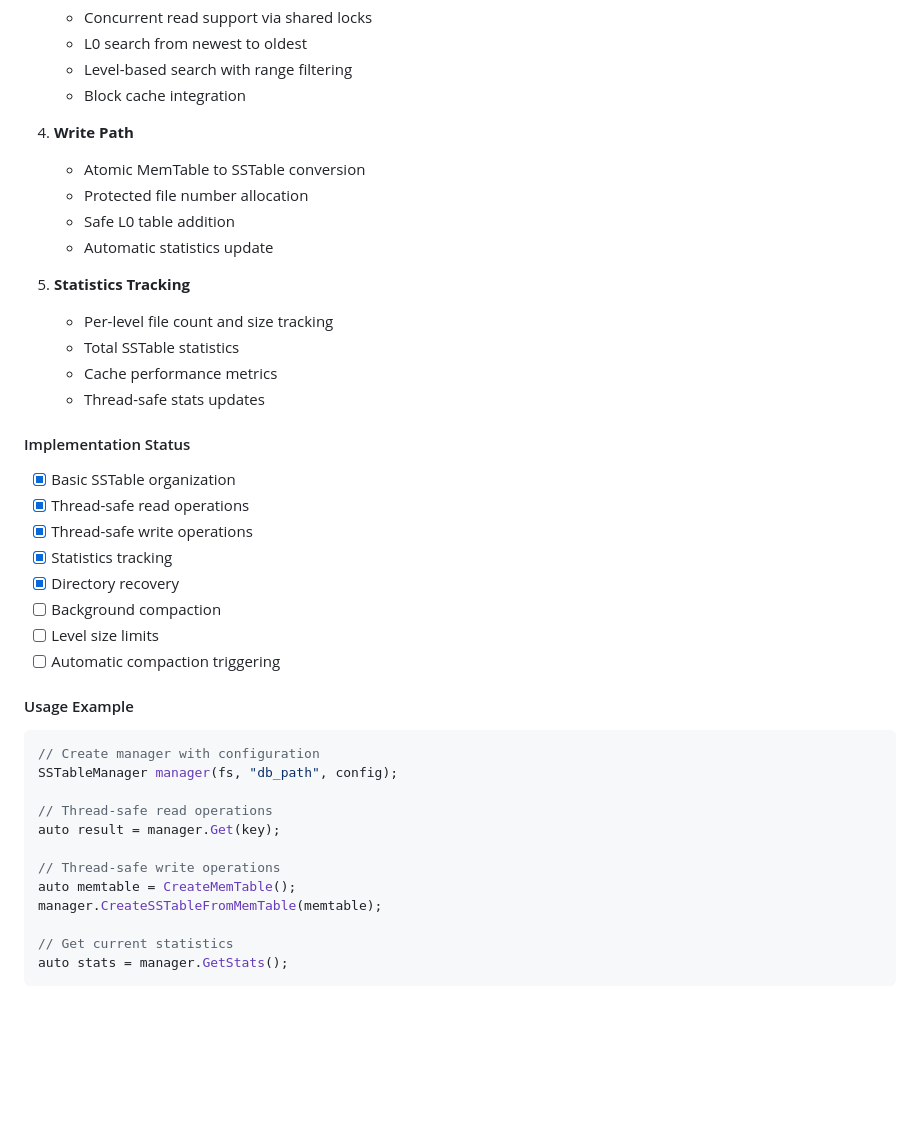
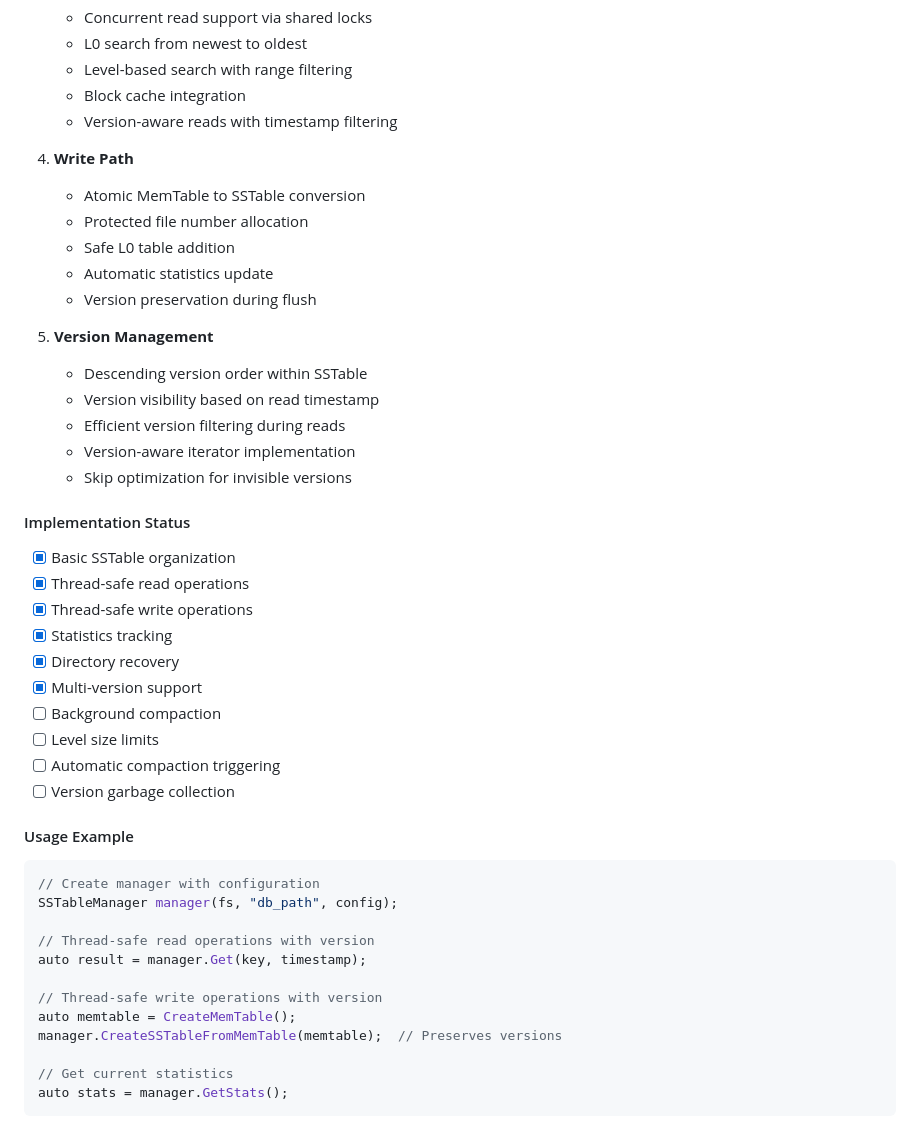
Before and after one commit to plusplusoneplusplus/pondhouse-v2, a Markdown page: src/kv/TODO.md, the part around the change printed below. Rendered like a GitHub page; blank space fills up the shorter version.

Commit message:
docs: update readme and todo

````diff
--- a/src/kv/TODO.md
+++ b/src/kv/TODO.md
@@ -66,18 +70,21 @@ The `SSTableManager` class manages the lifecycle and organization of SSTables wi
    - L0 search from newest to oldest
    - Level-based search with range filtering
    - Block cache integration
+   - Version-aware reads with timestamp filtering
 
 4. **Write Path**
    - Atomic MemTable to SSTable conversion
    - Protected file number allocation
    - Safe L0 table addition
    - Automatic statistics update
+   - Version preservation during flush
 
-5. **Statistics Tracking**
-   - Per-level file count and size tracking
-   - Total SSTable statistics
-   - Cache performance metrics
-   - Thread-safe stats updates
+5. **Version Management**
+   - Descending version order within SSTable
+   - Version visibility based on read timestamp
+   - Efficient version filtering during reads
+   - Version-aware iterator implementation
+   - Skip optimization for invisible versions
 
 #### Implementation Status
 - [x] Basic SSTable organization
@@ -85,21 +92,23 @@ The `SSTableManager` class manages the lifecycle and organization of SSTables wi
 - [x] Thread-safe write operations
 - [x] Statistics tracking
 - [x] Directory recovery
+- [x] Multi-version support
 - [ ] Background compaction
 - [ ] Level size limits
 - [ ] Automatic compaction triggering
+- [ ] Version garbage collection
 
 #### Usage Example
 ```cpp
 // Create manager with configuration
 SSTableManager manager(fs, "db_path", config);
 
-// Thread-safe read operations
-auto result = manager.Get(key);
+// Thread-safe read operations with version
+auto result = manager.Get(key, timestamp);
 
-// Thread-safe write operations
+// Thread-safe write operations with version
 auto memtable = CreateMemTable();
-manager.CreateSSTableFromMemTable(memtable);
+manager.CreateSSTableFromMemTable(memtable);  // Preserves versions
 
 // Get current statistics
 auto stats = manager.GetStats();
````
Also changed, not shown: other parts of src/kv/TODO.md (+5 -1 lines).
